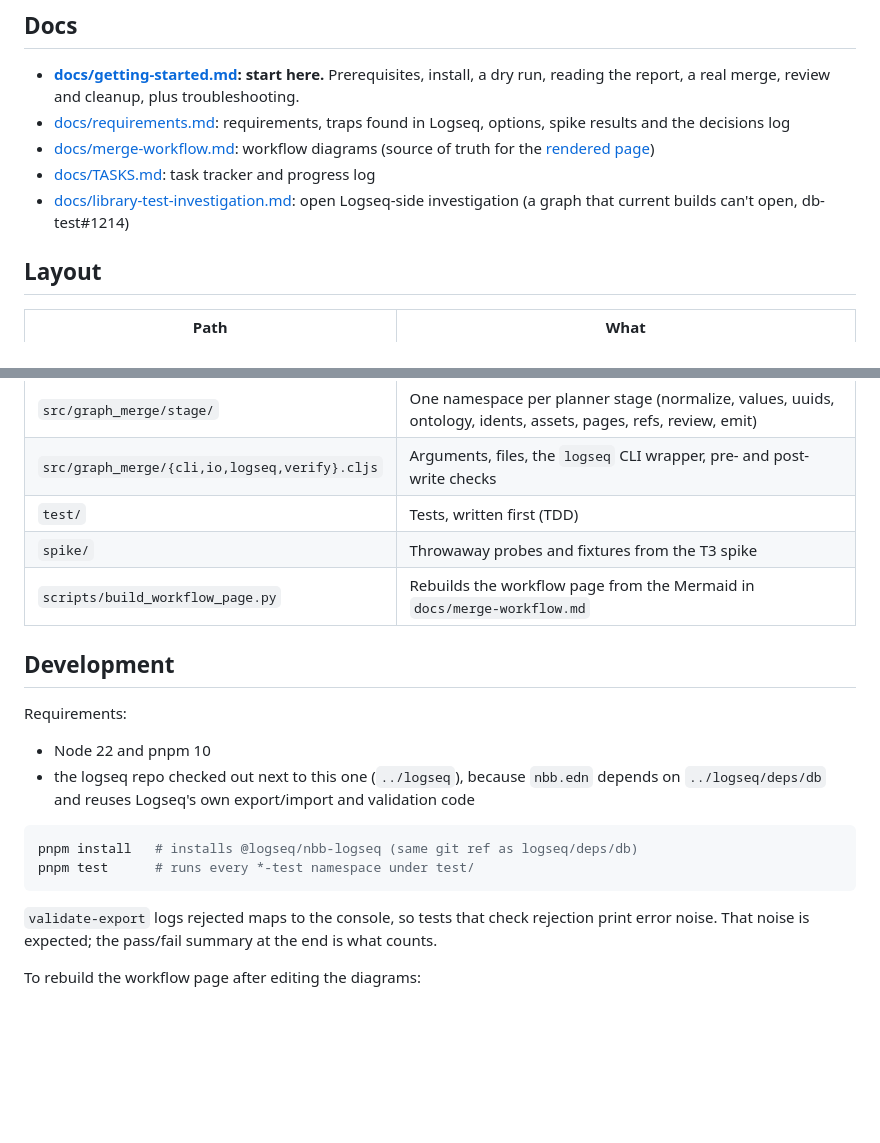
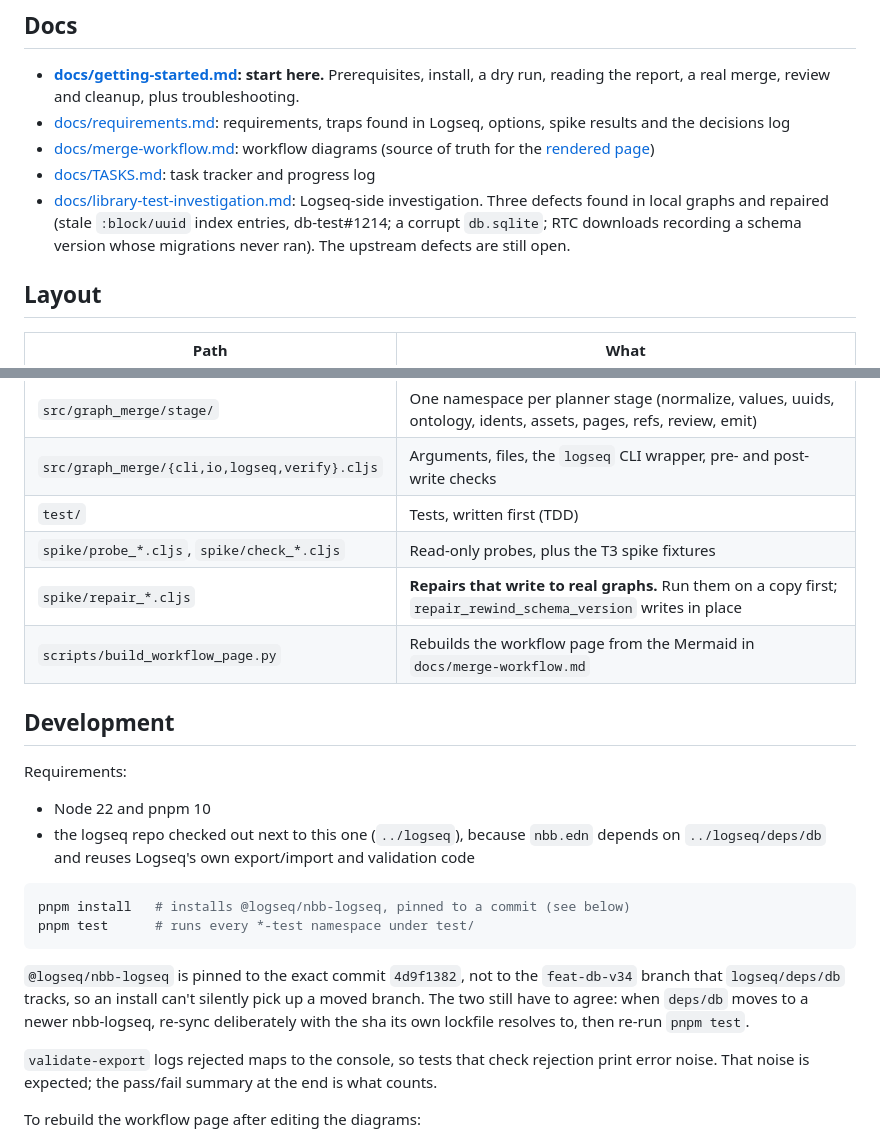
Before and after one commit to hdansou/logseq-graph-merge, a Markdown page: README.md, 2 parts joined by grey strips. GitHub-like rendering; blank space fills up the shorter version.

````diff
--- a/README.md
+++ b/README.md
@@ -49,7 +49,7 @@ The same report is written to `out/<dest>/report.edn`. The tool stops before wri
 - [docs/requirements.md](docs/requirements.md): requirements, traps found in Logseq, options, spike results and the decisions log
 - [docs/merge-workflow.md](docs/merge-workflow.md): workflow diagrams (source of truth for the [rendered page](https://claude.ai/code/artifact/fc366529-6a4c-49da-a996-85be42363d14))
 - [docs/TASKS.md](docs/TASKS.md): task tracker and progress log
-- [docs/library-test-investigation.md](docs/library-test-investigation.md): open Logseq-side investigation (a graph that current builds can't open, db-test#1214)
+- [docs/library-test-investigation.md](docs/library-test-investigation.md): Logseq-side investigation. Three defects found in local graphs and repaired (stale `:block/uuid` index entries, db-test#1214; a corrupt `db.sqlite`; RTC downloads recording a schema version whose migrations never ran). The upstream defects are still open.
 
 ## Layout
 
@@ -60,7 +60,8 @@ The same report is written to `out/<dest>/report.edn`. The tool stops before wri
 | `src/graph_merge/stage/`                      | One namespace per planner stage (normalize, values, uuids, ontology, idents, assets, pages, refs, review, emit) |
 | `src/graph_merge/{cli,io,logseq,verify}.cljs` | Arguments, files, the `logseq` CLI wrapper, pre- and post-write checks                                          |
 | `test/`                                       | Tests, written first (TDD)                                                                                      |
-| `spike/`                                      | Throwaway probes and fixtures from the T3 spike                                                                 |
+| `spike/probe_*.cljs`, `spike/check_*.cljs`    | Read-only probes, plus the T3 spike fixtures                                                                    |
+| `spike/repair_*.cljs`                         | **Repairs that write to real graphs.** Run them on a copy first; `repair_rewind_schema_version` writes in place |
 | `scripts/build_workflow_page.py`              | Rebuilds the workflow page from the Mermaid in `docs/merge-workflow.md`                                         |
 
 ## Development
@@ -71,9 +72,14 @@ Requirements:
 - the logseq repo checked out next to this one (`../logseq`), because `nbb.edn` depends on `../logseq/deps/db` and reuses Logseq's own export/import and validation code
 
 ```sh
-pnpm install   # installs @logseq/nbb-logseq (same git ref as logseq/deps/db)
+pnpm install   # installs @logseq/nbb-logseq, pinned to a commit (see below)
 pnpm test      # runs every *-test namespace under test/
 ```
+
+`@logseq/nbb-logseq` is pinned to the exact commit `4d9f1382`, not to the `feat-db-v34`
+branch that `logseq/deps/db` tracks, so an install can't silently pick up a moved branch.
+The two still have to agree: when `deps/db` moves to a newer nbb-logseq, re-sync
+deliberately with the sha its own lockfile resolves to, then re-run `pnpm test`.
 
 `validate-export` logs rejected maps to the console, so tests that check rejection print error noise. That noise is expected; the pass/fail summary at the end is what counts.
 
````
Also changed, not shown: docs/TASKS.md (+23 -1 lines), docs/getting-started.md (+2 -1 lines).
